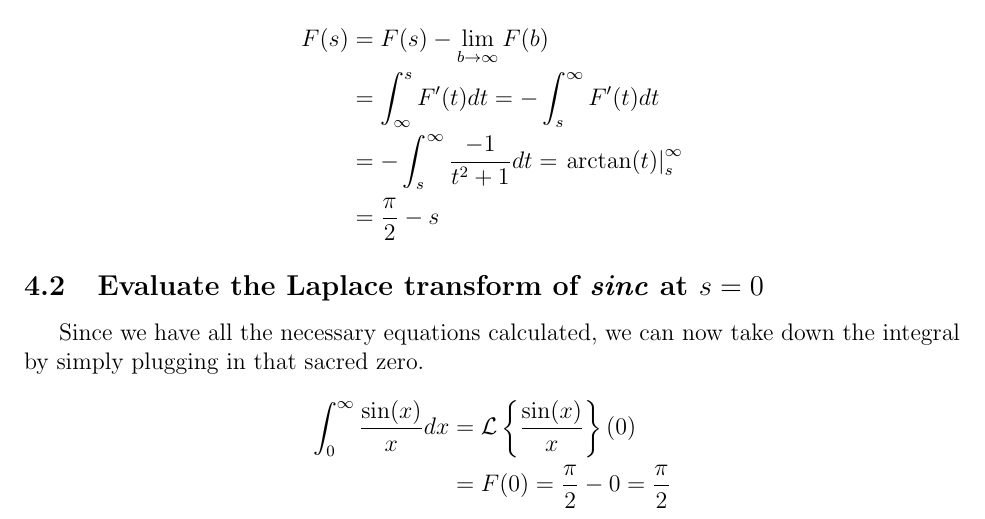
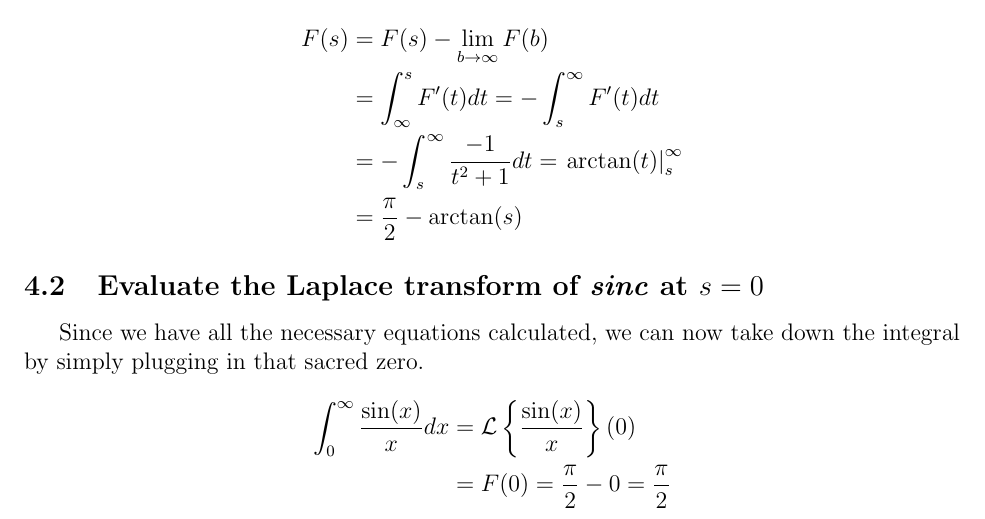
Before and after one commit to TravorLZH/mathcol-doc, a LaTeX document (math-collections.tex, which reads sinc-integral.tex): part of page 11 of 17, cut so that both start at the same text. Compiled offline with pdfLaTeX.

Commit message:
Correct a mistake
* sinc-integral.tex: Change `-s' to `-arctan(s)'

```diff
--- a/sinc-integral.tex
+++ b/sinc-integral.tex
@@ -82,7 +82,7 @@ $$
 	F(s)&=F(s)-\lim_{b\to\infty}F(b) \\
 	&=\int_\infty^sF'(t)dt=-\int_s^\infty F'(t)dt \\
 	&=-\int_s^\infty{-1\over t^2+1}dt=\left.\arctan(t)\right|_s^\infty \\
-	&={\pi\over 2}-s
+	&={\pi\over 2}-\arctan(s)
 \end{aligned}
 $$
 
```
